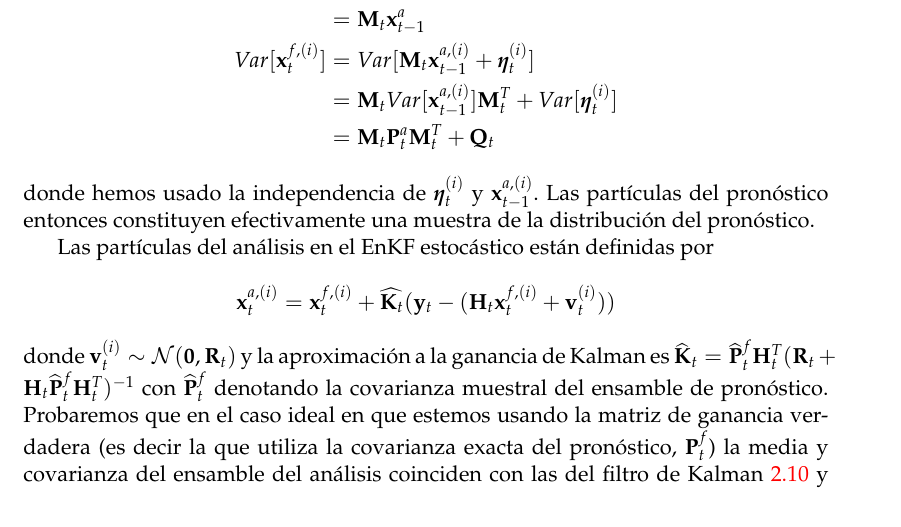
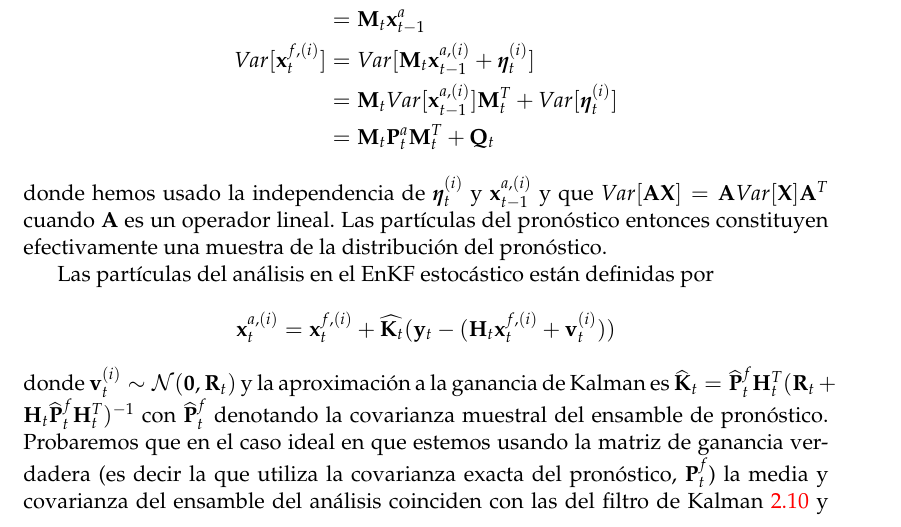
Before and after one commit to tjcocucci/tesis, a LaTeX thesis (main.tex, which reads appendices/appendixA.tex): part of page 36 of 39, cut so that both start at the same text. Compiled offline with pdfLaTeX.

Commit message:
typo y aclaracion menor

```diff
--- a/appendices/appendixA.tex
+++ b/appendices/appendixA.tex
@@ -211,13 +211,13 @@ $$ \v x_t^{f, (i)} = \v M_t \v x_{t-1}^{a, (i)} + \gv\eta_t^{(i)}$$
 con $\gv\eta_t^{(i)} \sim \mathcal{N}(\v 0, \v Q_t)$. Por lo tanto si calculamos la media y covarianza, obtenemos las mismas fórmulas que para el filtro de Kalman tradicional \ref{eq:kf_mean_pred} y \ref{eq:kf_var_pred}:
 \begin{align*}
     E[\v x_t^{f, (i)}] &= E[\v M_t \v x_{t-1}^{a, (i)} + \gv\eta_t^{(i)}] \\
-    &= \v M_t \v E[\v x_{t-1}^{a, (i)}] + E[\gv\eta_t^{(i)}] \\
+    &= \v M_t E[\v x_{t-1}^{a, (i)}] + E[\gv\eta_t^{(i)}] \\
     &= \v M_t \v x_{t-1}^a \\
     Var[\v x_t^{f, (i)}] &= Var[\v M_t \v x_{t-1}^{a, (i)} + \gv\eta_t^{(i)}] \\
     &= \v M_t Var[\v x_{t-1}^{a, (i)}] \v M_t^T + Var[\gv\eta_t^{(i)}] \\
     &= \v M_t \v P_t^a \v M_t^T + \v Q_t
 \end{align*}
-donde hemos usado la independencia de $\gv\eta_t^{(i)}$ y $\v x_{t-1}^{a, (i)}$. Las partículas del pronóstico entonces constituyen efectivamente una muestra de la distribución del pronóstico.
+donde hemos usado la independencia de $\gv\eta_t^{(i)}$ y $\v x_{t-1}^{a, (i)}$ y que $Var[\v A \v X] = \v A Var[\v X] \v A^T$ cuando $\v A$ es un operador lineal. Las partículas del pronóstico entonces constituyen efectivamente una muestra de la distribución del pronóstico.
 
 Las partículas del análisis en el EnKF estocástico están definidas por
 $$ \v x_t^{a, (i)} = \v x_t^{f, (i)} + \widehat{\v K_t} (\v y_t - (\v H_t \v x_t^{f, (i)} + \v v_t^{(i)}))$$
```
